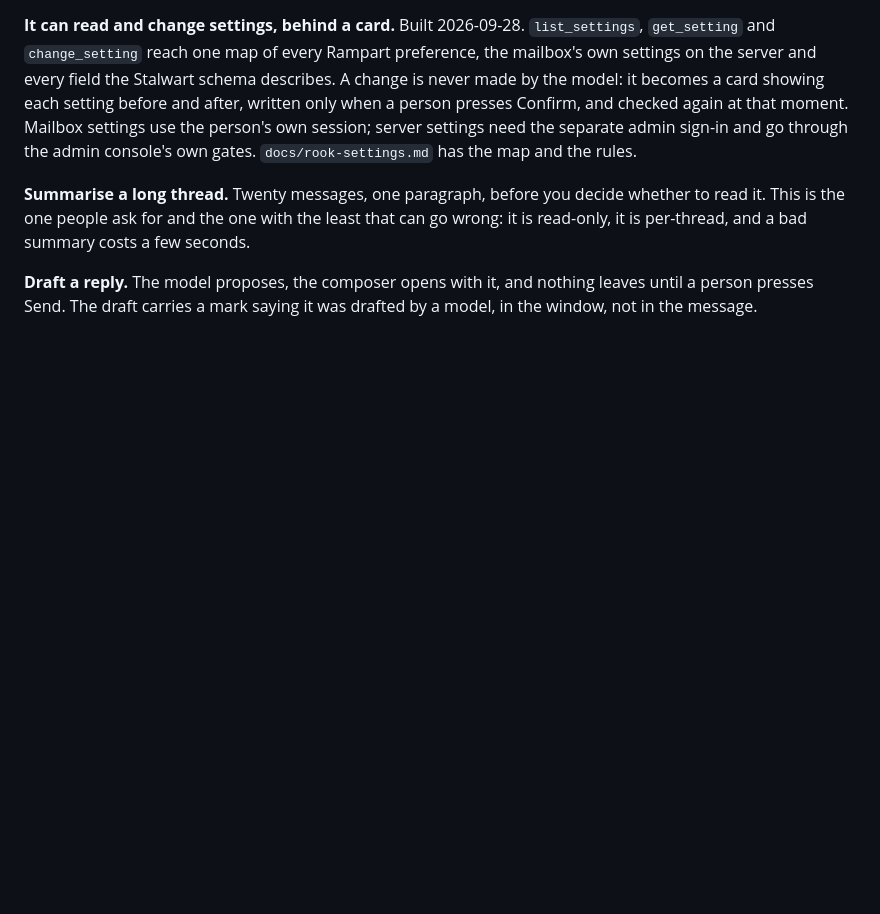
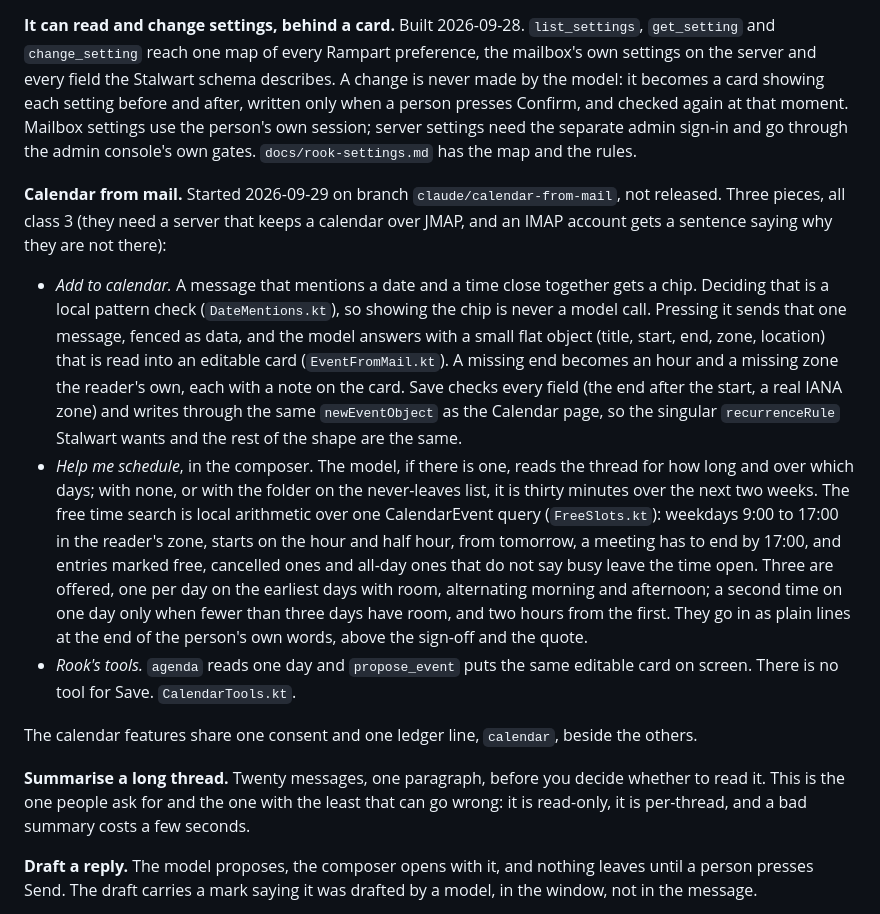
Before and after one commit to thejdubb02/rampart, a Markdown page: docs/assistant.md, the part around the change. Rendered like a GitHub page; blank space fills up the shorter version.

Commit message:
Write down calendar from mail, and that it is not released
The roadmap says it was started on claude/calendar-from-mail and has not
been released or tried against a live server. The assistant doc has the
rules, including how the three offered times are spread.

Co-Authored-By: Claude Opus 5.5 <noreply@anthropic.com>
Claude-Session: https://claude.ai/code/session_01Mw27zDpYj79W9iZ4G3VJwa

```diff
--- a/docs/assistant.md
+++ b/docs/assistant.md
@@ -89,6 +89,32 @@ made by the model: it becomes a card showing each setting before and after, writ
 when a person presses Confirm, and checked again at that moment. Mailbox settings use the
 person's own session; server settings need the separate admin sign-in and go through the
 admin console's own gates. `docs/rook-settings.md` has the map and the rules.
+
+**Calendar from mail.** Started 2026-09-29 on branch `claude/calendar-from-mail`, not
+released. Three pieces, all class 3 (they need a server that keeps a calendar over JMAP, and
+an IMAP account gets a sentence saying why they are not there):
+
+- *Add to calendar.* A message that mentions a date and a time close together gets a chip.
+  Deciding that is a local pattern check (`DateMentions.kt`), so showing the chip is never a
+  model call. Pressing it sends that one message, fenced as data, and the model answers with a
+  small flat object (title, start, end, zone, location) that is read into an editable card
+  (`EventFromMail.kt`). A missing end becomes an hour and a missing zone the reader's own, each
+  with a note on the card. Save checks every field (the end after the start, a real IANA zone)
+  and writes through the same `newEventObject` as the Calendar page, so the singular
+  `recurrenceRule` Stalwart wants and the rest of the shape are the same.
+- *Help me schedule*, in the composer. The model, if there is one, reads the thread for how
+  long and over which days; with none, or with the folder on the never-leaves list, it is
+  thirty minutes over the next two weeks. The free time search is local arithmetic over one
+  CalendarEvent query (`FreeSlots.kt`): weekdays 9:00 to 17:00 in the reader's zone, starts on
+  the hour and half hour, from tomorrow, a meeting has to end by 17:00, and entries marked free,
+  cancelled ones and all-day ones that do not say busy leave the time open. Three are offered,
+  one per day on the earliest days with room, alternating morning and afternoon; a second time
+  on one day only when fewer than three days have room, and two hours from the first. They go
+  in as plain lines at the end of the person's own words, above the sign-off and the quote.
+- *Rook's tools.* `agenda` reads one day and `propose_event` puts the same editable card on
+  screen. There is no tool for Save. `CalendarTools.kt`.
+
+The calendar features share one consent and one ledger line, `calendar`, beside the others.
 
 **Summarise a long thread.** Twenty messages, one paragraph, before you decide whether to
 read it. This is the one people ask for and the one with the least that can go wrong: it
```
Also changed, not shown: docs/roadmap.md (+8 -3 lines), docs/self-hosting.md (+2 -0 lines).
